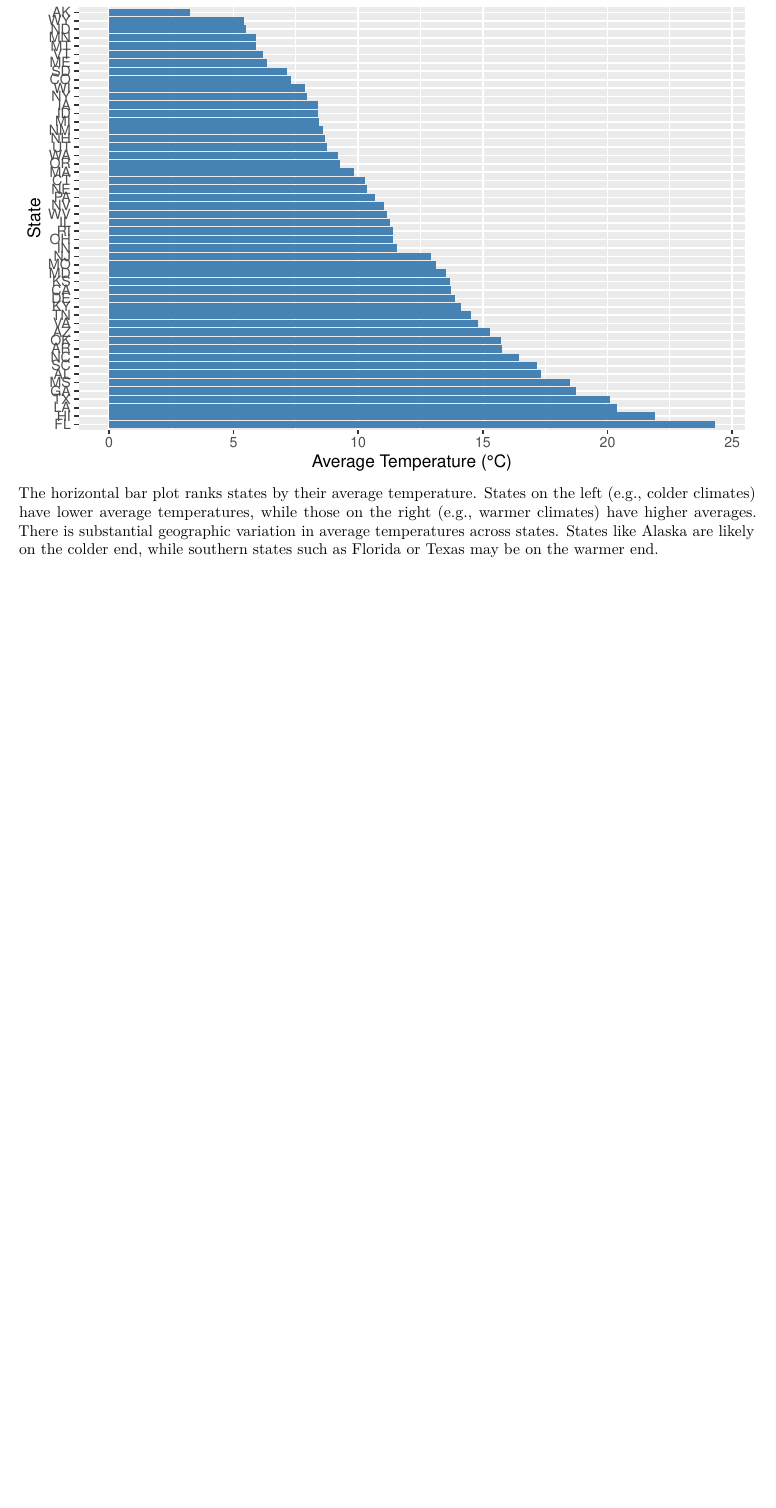
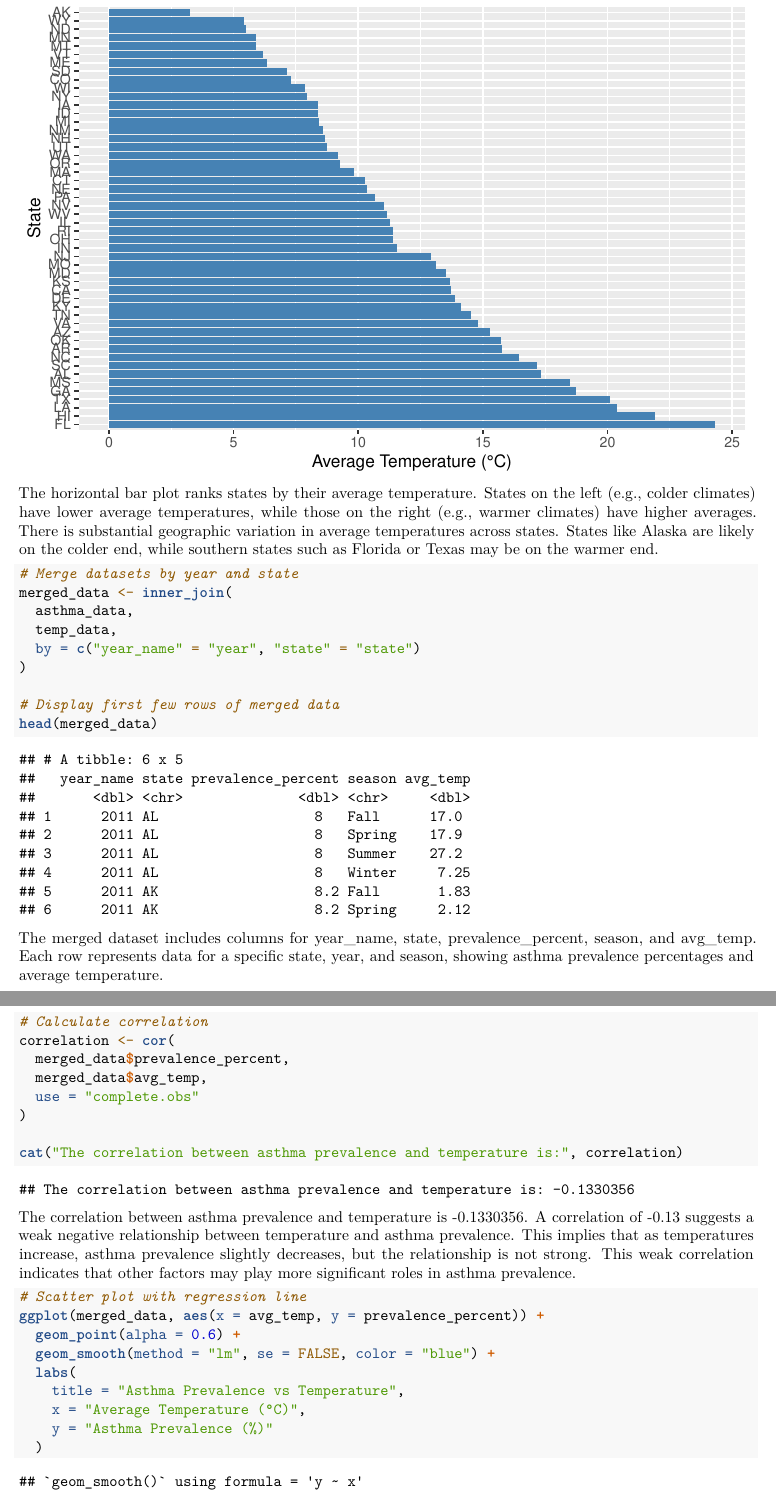
Before and after one commit to zzihanlin/p8105_final, an R Markdown document (report.Rmd): part of page 7 of 7 before the commit and two parts of pages 7 and 8 of 9 after it, the two joined at a grey line, cut so that both start at the same text, the shorter picture padded with empty space. Rendered offline with R 4.5, knitr and Pandoc, then LaTeX, with nearby package versions.

Commit message:
report adding explanations

````diff
--- a/report.Rmd
+++ b/report.Rmd
@@ -149,3 +149,36 @@ ggplot(state_temp_summary, aes(x = reorder(state, -avg_temp), y = avg_temp)) +
   )
 ```
 The horizontal bar plot ranks states by their average temperature. States on the left (e.g., colder climates) have lower average temperatures, while those on the right (e.g., warmer climates) have higher averages. There is substantial geographic variation in average temperatures across states. States like Alaska are likely on the colder end, while southern states such as Florida or Texas may be on the warmer end.
+
+```{r}
+# Merge datasets by year and state
+merged_data <- inner_join(
+  asthma_data,
+  temp_data,
+  by = c("year_name" = "year", "state" = "state")
+)
+
+# Display first few rows of merged data
+head(merged_data)
+```
+The merged dataset includes columns for year_name, state, prevalence_percent, season, and avg_temp. Each row represents data for a specific state, year, and season, showing asthma prevalence percentages and average temperature.
+```{r}
+# Calculate correlation
+correlation <- cor(
+  merged_data$prevalence_percent,
+  merged_data$avg_temp,
+  use = "complete.obs"
+)
+
+cat("The correlation between asthma prevalence and temperature is:", correlation)
+```
+The correlation between asthma prevalence and temperature is -0.1330356. A correlation of -0.13 suggests a weak negative relationship between temperature and asthma prevalence. This implies that as temperatures increase, asthma prevalence slightly decreases, but the relationship is not strong. This weak correlation indicates that other factors may play more significant roles in asthma prevalence.
+```{r}
+# Scatter plot with regression line
+ggplot(merged_data, aes(x = avg_temp, y = prevalence_percent)) +
+  geom_point(alpha = 0.6) +
+  geom_smooth(method = "lm", se = FALSE, color = "blue") +
+  labs(
+    title = "Asthma Prevalence vs Temperature",
+    x = "Average Temperature (°C)",
+    y = "Asthma Prevalence (%)"
````
Also changed, not shown: report.html, report_files/figure-html/unnamed-chunk-11-1.png (added), report.Rmd (9 more changed lines).
